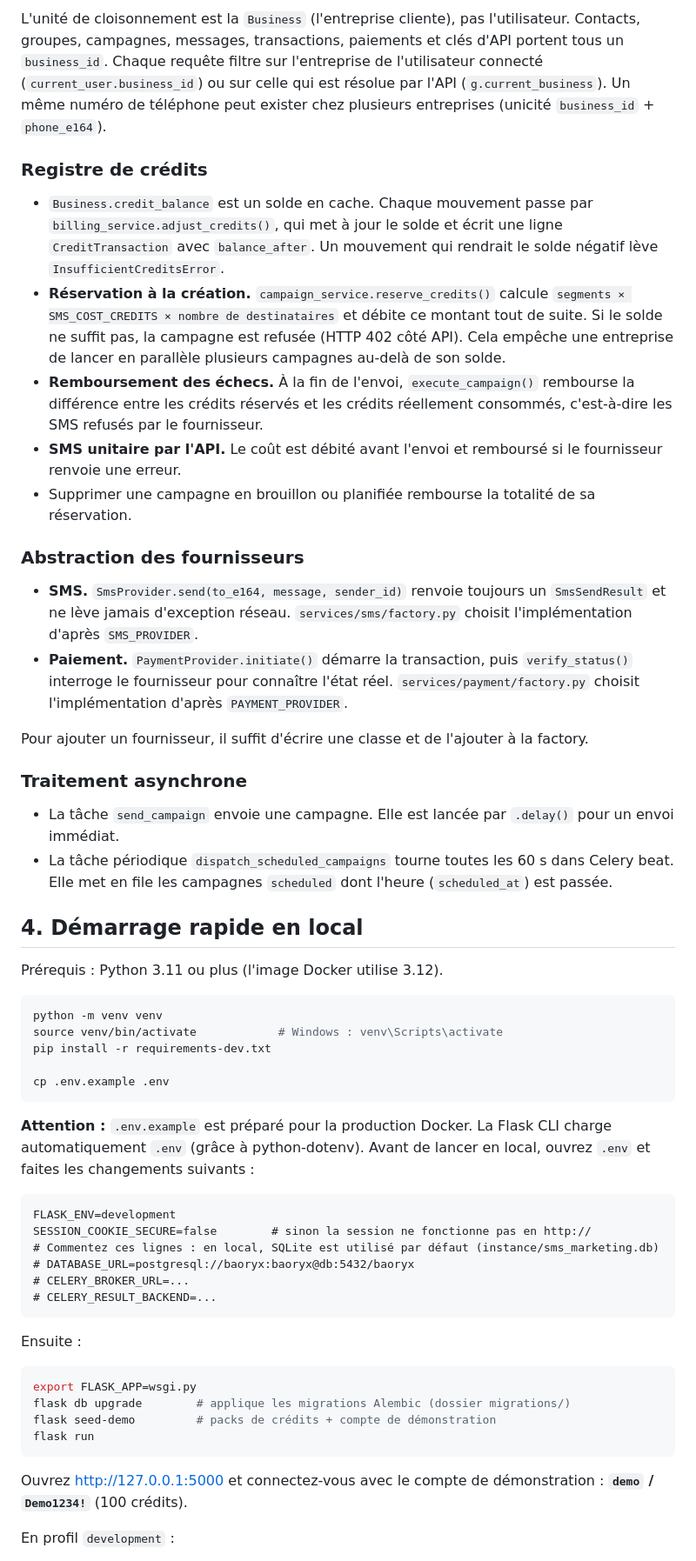
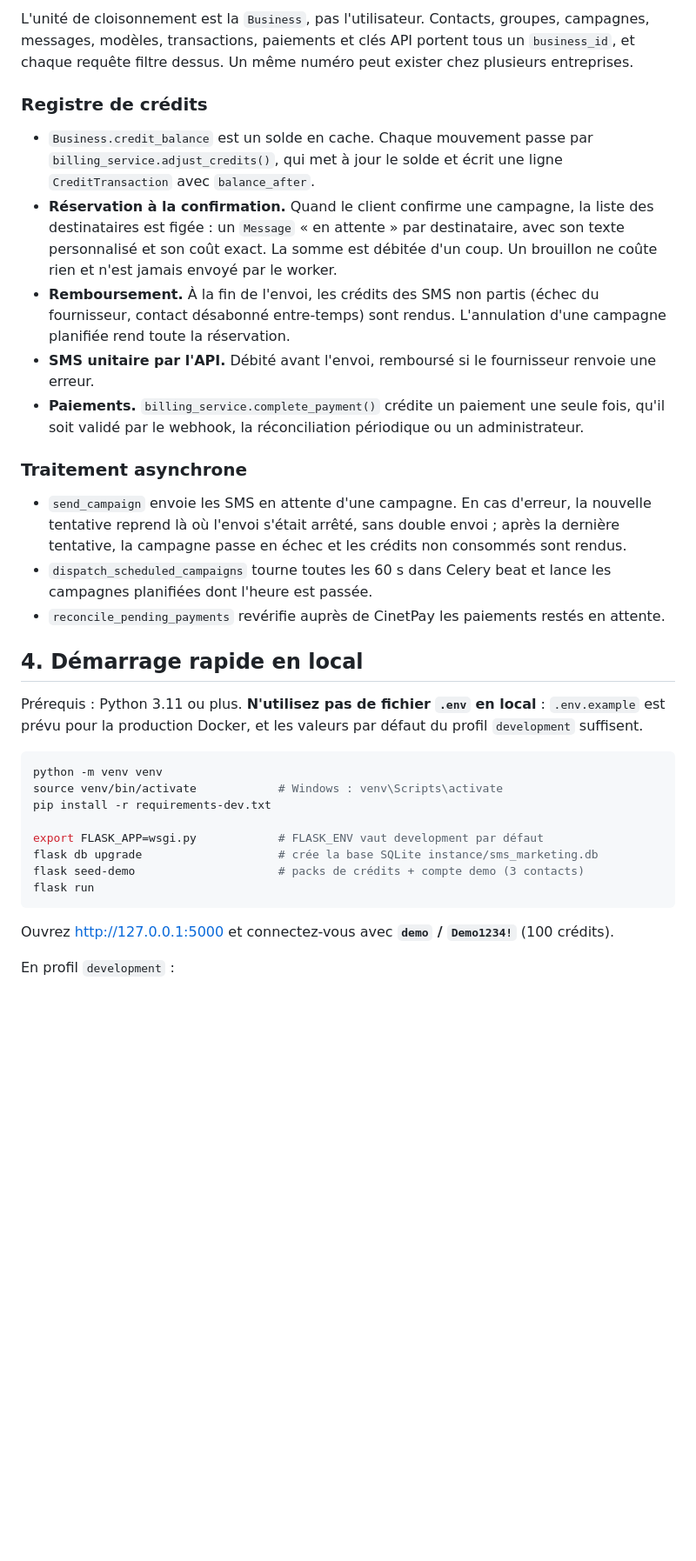
Before and after one commit to iamchristophek/SMS_Marketing_Platform, a Markdown page: README.md, the part around one of its changes. Shown at 87% size. Rendered like a GitHub page; blank space fills up the shorter version.

````diff
--- a/README.md
+++ b/README.md
@@ -94,58 +104,35 @@ tests/                     # Tests pytest
 
-L'unité de cloisonnement est la `Business` (l'entreprise cliente), pas l'utilisateur. Contacts, groupes, campagnes, messages, transactions, paiements et clés d'API portent tous un `business_id`. Chaque requête filtre sur l'entreprise de l'utilisateur connecté (`current_user.business_id`) ou sur celle qui est résolue par l'API (`g.current_business`). Un même numéro de téléphone peut exister chez plusieurs entreprises (unicité `business_id` + `phone_e164`).
+L'unité de cloisonnement est la `Business`, pas l'utilisateur. Contacts, groupes, campagnes, messages, modèles, transactions, paiements et clés API portent tous un `business_id`, et chaque requête filtre dessus. Un même numéro peut exister chez plusieurs entreprises.
 
 ### Registre de crédits
 
-- `Business.credit_balance` est un solde en cache. Chaque mouvement passe par `billing_service.adjust_credits()`, qui met à jour le solde et écrit une ligne `CreditTransaction` avec `balance_after`. Un mouvement qui rendrait le solde négatif lève `InsufficientCreditsError`.
-- **Réservation à la création.** `campaign_service.reserve_credits()` calcule `segments × SMS_COST_CREDITS × nombre de destinataires` et débite ce montant tout de suite. Si le solde ne suffit pas, la campagne est refusée (HTTP 402 côté API). Cela empêche une entreprise de lancer en parallèle plusieurs campagnes au-delà de son solde.
-- **Remboursement des échecs.** À la fin de l'envoi, `execute_campaign()` rembourse la différence entre les crédits réservés et les crédits réellement consommés, c'est-à-dire les SMS refusés par le fournisseur.
-- **SMS unitaire par l'API.** Le coût est débité avant l'envoi et remboursé si le fournisseur renvoie une erreur.
-- Supprimer une campagne en brouillon ou planifiée rembourse la totalité de sa réservation.
-
-### Abstraction des fournisseurs
-
-- **SMS.** `SmsProvider.send(to_e164, message, sender_id)` renvoie toujours un `SmsSendResult` et ne lève jamais d'exception réseau. `services/sms/factory.py` choisit l'implémentation d'après `SMS_PROVIDER`.
-- **Paiement.** `PaymentProvider.initiate()` démarre la transaction, puis `verify_status()` interroge le fournisseur pour connaître l'état réel. `services/payment/factory.py` choisit l'implémentation d'après `PAYMENT_PROVIDER`.
-
-Pour ajouter un fournisseur, il suffit d'écrire une classe et de l'ajouter à la factory.
+- `Business.credit_balance` est un solde en cache. Chaque mouvement passe par `billing_service.adjust_credits()`, qui met à jour le solde et écrit une ligne `CreditTransaction` avec `balance_after`.
+- **Réservation à la confirmation.** Quand le client confirme une campagne, la liste des destinataires est figée : un `Message` « en attente » par destinataire, avec son texte personnalisé et son coût exact. La somme est débitée d'un coup. Un brouillon ne coûte rien et n'est jamais envoyé par le worker.
+- **Remboursement.** À la fin de l'envoi, les crédits des SMS non partis (échec du fournisseur, contact désabonné entre-temps) sont rendus. L'annulation d'une campagne planifiée rend toute la réservation.
+- **SMS unitaire par l'API.** Débité avant l'envoi, remboursé si le fournisseur renvoie une erreur.
+- **Paiements.** `billing_service.complete_payment()` crédite un paiement une seule fois, qu'il soit validé par le webhook, la réconciliation périodique ou un administrateur.
 
 ### Traitement asynchrone
 
-- La tâche `send_campaign` envoie une campagne. Elle est lancée par `.delay()` pour un envoi immédiat.
-- La tâche périodique `dispatch_scheduled_campaigns` tourne toutes les 60 s dans Celery beat. Elle met en file les campagnes `scheduled` dont l'heure (`scheduled_at`) est passée.
+- `send_campaign` envoie les SMS en attente d'une campagne. En cas d'erreur, la nouvelle tentative reprend là où l'envoi s'était arrêté, sans double envoi ; après la dernière tentative, la campagne passe en échec et les crédits non consommés sont rendus.
+- `dispatch_scheduled_campaigns` tourne toutes les 60 s dans Celery beat et lance les campagnes planifiées dont l'heure est passée.
+- `reconcile_pending_payments` revérifie auprès de CinetPay les paiements restés en attente.
 
 ## 4. Démarrage rapide en local
 
-Prérequis : Python 3.11 ou plus (l'image Docker utilise 3.12).
+Prérequis : Python 3.11 ou plus. **N'utilisez pas de fichier `.env` en local** : `.env.example` est prévu pour la production Docker, et les valeurs par défaut du profil `development` suffisent.
 
 ```bash
 python -m venv venv
 source venv/bin/activate            # Windows : venv\Scripts\activate
 pip install -r requirements-dev.txt
 
-cp .env.example .env
-```
-
-**Attention :** `.env.example` est préparé pour la production Docker. La Flask CLI charge automatiquement `.env` (grâce à python-dotenv). Avant de lancer en local, ouvrez `.env` et faites les changements suivants :
-
-```dotenv
-FLASK_ENV=development
-SESSION_COOKIE_SECURE=false        # sinon la session ne fonctionne pas en http://
-# Commentez ces lignes : en local, SQLite est utilisé par défaut (instance/sms_marketing.db)
-# DATABASE_URL=postgresql://baoryx:baoryx@db:5432/baoryx
-# CELERY_BROKER_URL=...
-# CELERY_RESULT_BACKEND=...
-```
-
-Ensuite :
-
-```bash
-export FLASK_APP=wsgi.py
-flask db upgrade        # applique les migrations Alembic (dossier migrations/)
-flask seed-demo         # packs de crédits + compte de démonstration
+export FLASK_APP=wsgi.py            # FLASK_ENV vaut development par défaut
+flask db upgrade                    # crée la base SQLite instance/sms_marketing.db
+flask seed-demo                     # packs de crédits + compte demo (3 contacts)
 flask run
 ```
 
-Ouvrez http://127.0.0.1:5000 et connectez-vous avec le compte de démonstration : **`demo` / `Demo1234!`** (100 crédits).
+Ouvrez http://127.0.0.1:5000 et connectez-vous avec **`demo` / `Demo1234!`** (100 crédits).
 
 En profil `development` :
````
Also changed, not shown: other parts of README.md (+164 -194 lines), TASKS.md (+5 -2 lines).
